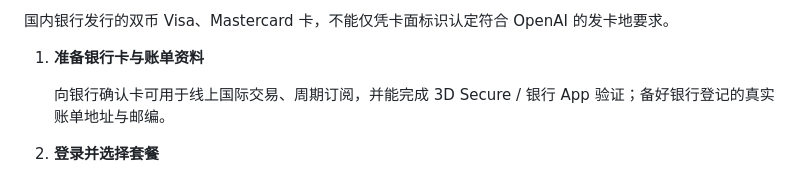
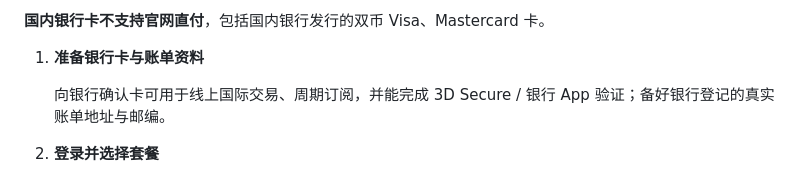
Before and after one commit to laoma528/GPTplusSub, a Markdown page: README.md, the part around one of its changes. GitHub-like rendering.

```diff
--- a/README.md
+++ b/README.md
@@ -63,5 +63,5 @@
 
-国内银行发行的双币 Visa、Mastercard 卡，不能仅凭卡面标识认定符合 OpenAI 的发卡地要求。
+**国内银行卡不支持官网直付**，包括国内银行发行的双币 Visa、Mastercard 卡。
 
 1. **准备银行卡与账单资料**
 
```
Also changed, not shown: other parts of README.md (+1 -1 lines).
